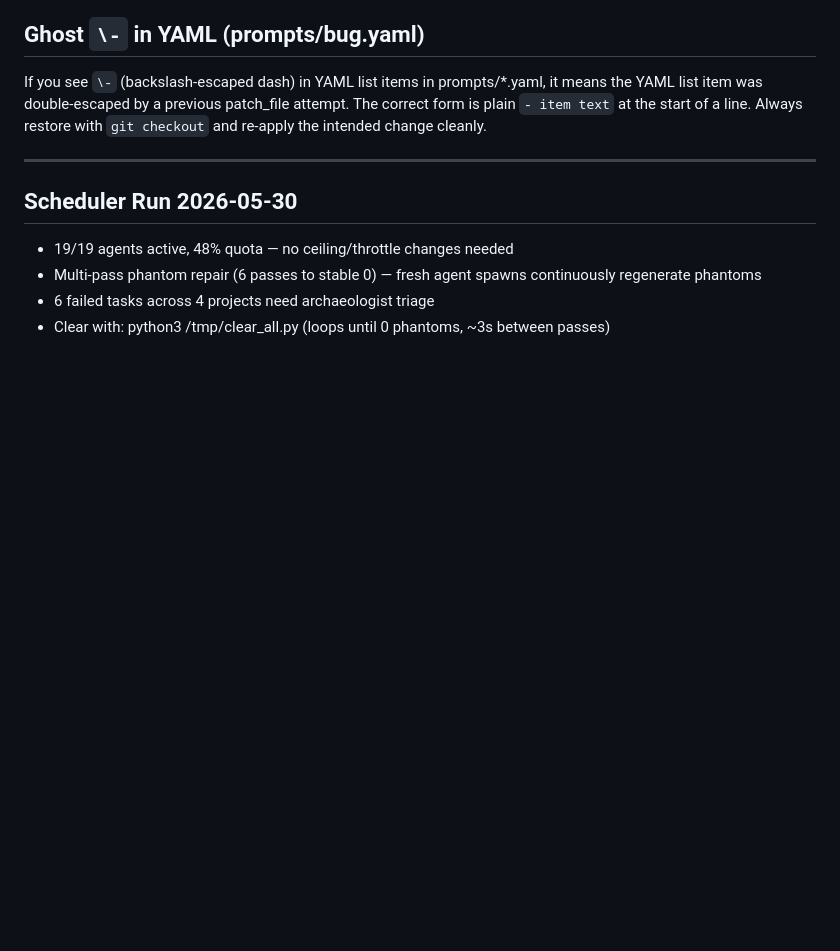
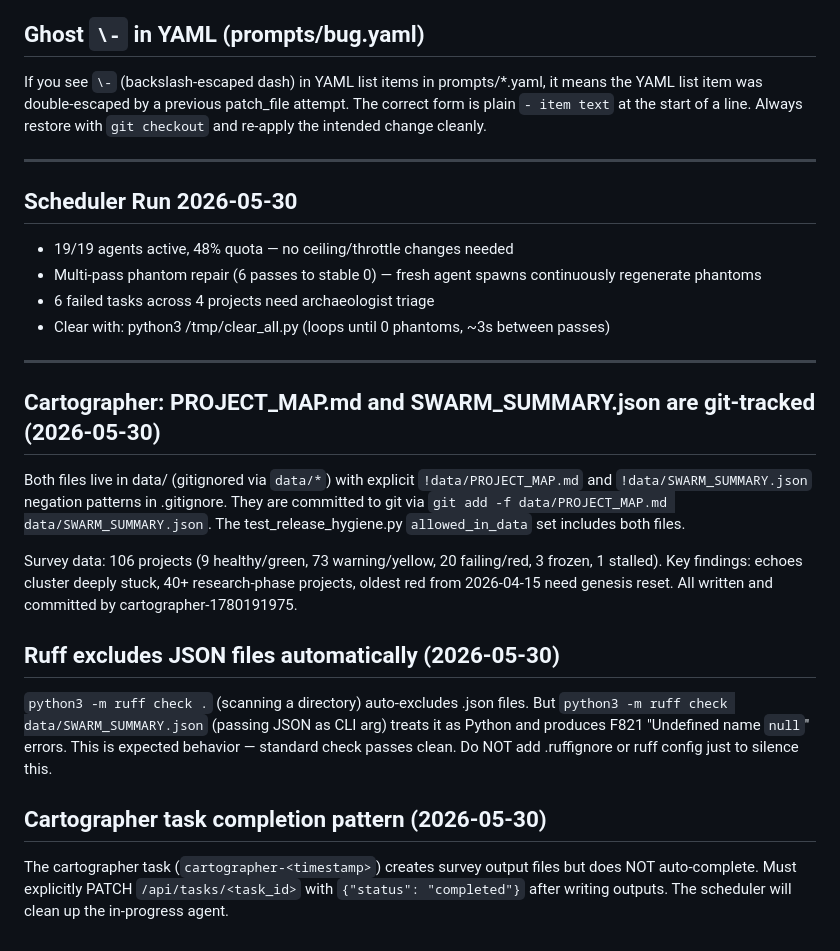
Before and after one commit to shrimplabs/shrimphub, a Markdown page: AGENT_KNOWLEDGE.md, the part around the change. Drawn GitHub-style; blank space fills up the shorter version.

```diff
--- a/AGENT_KNOWLEDGE.md
+++ b/AGENT_KNOWLEDGE.md
@@ -489,3 +489,18 @@ If you see `\-` (backslash-escaped dash) in YAML list items in prompts/*.yaml, i
 - Multi-pass phantom repair (6 passes to stable 0) — fresh agent spawns continuously regenerate phantoms
 - 6 failed tasks across 4 projects need archaeologist triage
 - Clear with: python3 /tmp/clear_all.py (loops until 0 phantoms, ~3s between passes)
+
+---
+## Cartographer: PROJECT_MAP.md and SWARM_SUMMARY.json are git-tracked (2026-05-30)
+
+Both files live in data/ (gitignored via `data/*`) with explicit `!data/PROJECT_MAP.md` and `!data/SWARM_SUMMARY.json` negation patterns in .gitignore. They are committed to git via `git add -f data/PROJECT_MAP.md data/SWARM_SUMMARY.json`. The test_release_hygiene.py `allowed_in_data` set includes both files.
+
+Survey data: 106 projects (9 healthy/green, 73 warning/yellow, 20 failing/red, 3 frozen, 1 stalled). Key findings: echoes cluster deeply stuck, 40+ research-phase projects, oldest red from 2026-04-15 need genesis reset. All written and committed by cartographer-1780191975.
+
+## Ruff excludes JSON files automatically (2026-05-30)
+
+`python3 -m ruff check .` (scanning a directory) auto-excludes .json files. But `python3 -m ruff check data/SWARM_SUMMARY.json` (passing JSON as CLI arg) treats it as Python and produces F821 "Undefined name `null`" errors. This is expected behavior — standard check passes clean. Do NOT add .ruffignore or ruff config just to silence this.
+
+## Cartographer task completion pattern (2026-05-30)
+
+The cartographer task (`cartographer-<timestamp>`) creates survey output files but does NOT auto-complete. Must explicitly PATCH `/api/tasks/<task_id>` with `{"status": "completed"}` after writing outputs. The scheduler will clean up the in-progress agent.
```
